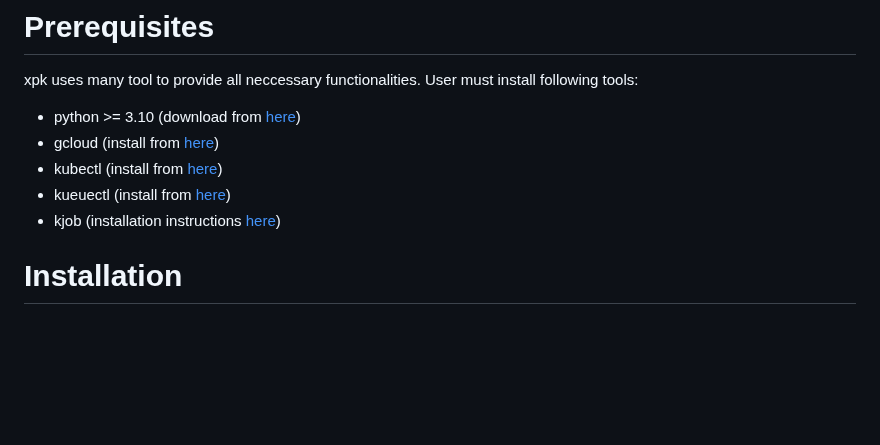
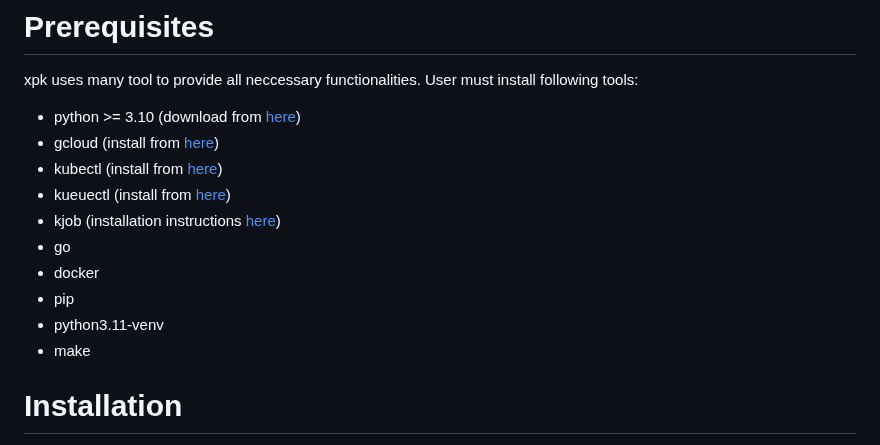
Before and after one commit to AI-Hypercomputer/xpk, a Markdown page: README.md, the part around the change. GitHub-like rendering; blank space fills up the shorter version.

Commit message:
add missing used installed tools
Signed-off-by: Piotr Pawłowski <ppawl@google.com>

```diff
--- a/README.md
+++ b/README.md
@@ -72,7 +72,11 @@ xpk uses many tool to provide all neccessary functionalities. User must install
 - kubectl (install from [here](https://kubernetes.io/docs/tasks/tools/))
 - kueuectl (install from [here](https://kueue.sigs.k8s.io/docs/reference/kubectl-kueue/installation/))
 - kjob (installation instructions [here](https://github.com/kubernetes-sigs/kjob/blob/main/docs/installation.md))
-
+- go
+- docker
+- pip
+- python3.11-venv
+- make
 # Installation
 To install xpk, run the following command and install additional tools, mentioned in [prerequisites](#prerequisites). [Makefile](https://github.com/AI-Hypercomputer/xpk/blob/main/Makefile) provides a way to install all neccessary tools:
 
```
